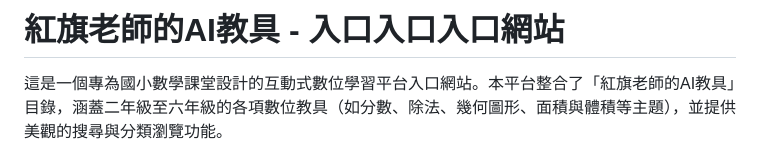
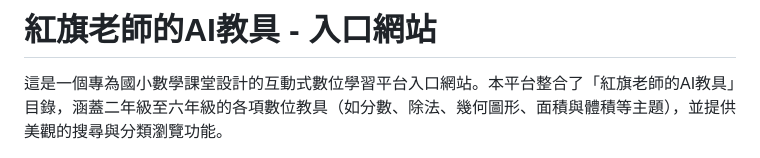
Before and after one commit to HCTsao/teachertsao, a Markdown page: README.md, the part around the change. Rendered like a GitHub page.

Commit message:
chore: clean up README title typo and trigger rebuild

```diff
--- a/README.md
+++ b/README.md
@@ -1,4 +1,4 @@
-# 紅旗老師的AI教具 - 入口入口入口網站
+# 紅旗老師的AI教具 - 入口網站
 
 這是一個專為國小數學課堂設計的互動式數位學習平台入口網站。本平台整合了「紅旗老師的AI教具」目錄，涵蓋二年級至六年級的各項數位教具（如分數、除法、幾何圖形、面積與體積等主題），並提供美觀的搜尋與分類瀏覽功能。
 
```
